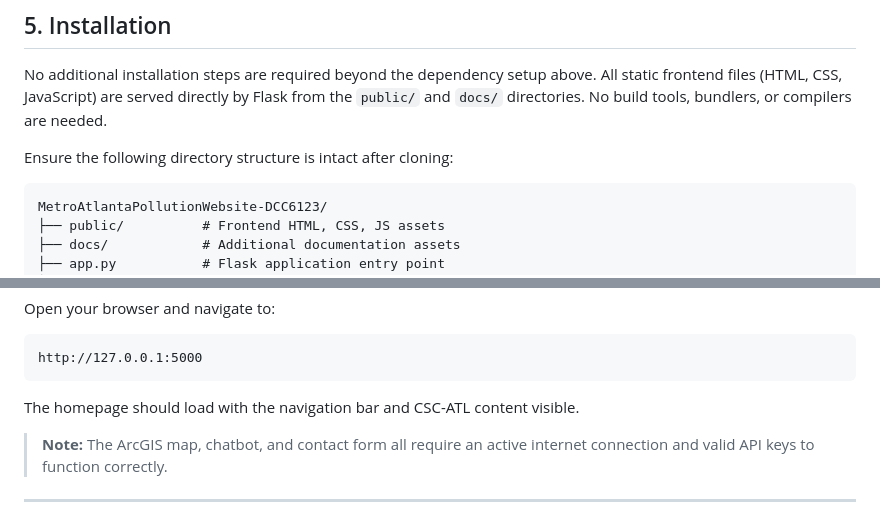
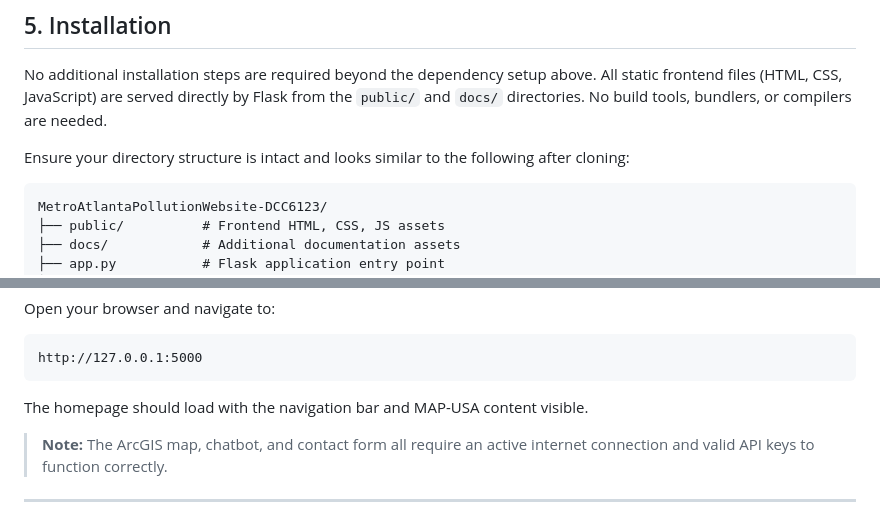
Before and after one commit to lunanith/MetroAtlantaPollutionWebsite-DCC6123, a Markdown page: INSTALL.md, 2 parts joined by grey strips. Drawn GitHub-style.

Commit message:
Update instructions for clarity

````diff
--- a/INSTALL.md
+++ b/INSTALL.md
@@ -130,7 +130,7 @@ OPENAI_MODEL=gpt-5.4-mini
 
 No additional installation steps are required beyond the dependency setup above. All static frontend files (HTML, CSS, JavaScript) are served directly by Flask from the `public/` and `docs/` directories. No build tools, bundlers, or compilers are needed.
 
-Ensure the following directory structure is intact after cloning:
+Ensure your directory structure is intact and looks similar to the following after cloning:
 
 ```
 MetroAtlantaPollutionWebsite-DCC6123/
@@ -166,7 +166,7 @@ Open your browser and navigate to:
 http://127.0.0.1:5000
 ```
 
-The homepage should load with the navigation bar and CSC-ATL content visible.
+The homepage should load with the navigation bar and MAP-USA content visible.
 
 > **Note:** The ArcGIS map, chatbot, and contact form all require an active internet connection and valid API keys to function correctly.
 
````
